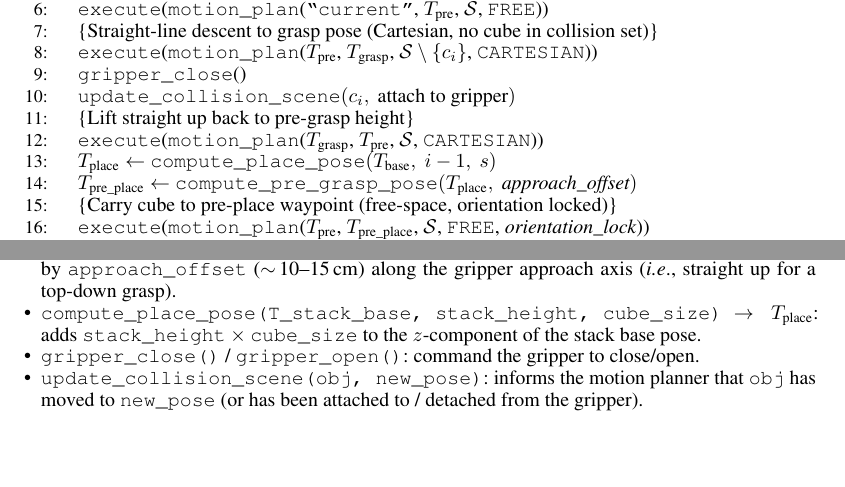
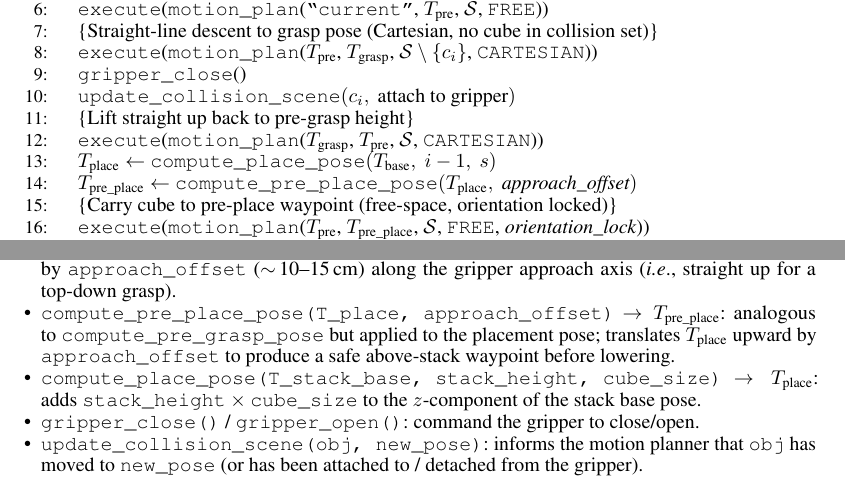
Before and after one commit to yang-haosen11/homework, a LaTeX paper (main.tex): two parts of page 2 of 4, joined at a grey line, cut so that both start at the same text, the shorter picture padded with empty space. Compiled offline with pdfLaTeX.

Commit message:
Fix notation inconsistency, function naming, and FoundationPose typo per review
Agent-Logs-Url: https://github.com/yang-haosen11/homework/sessions/a304c801-019b-476f-bc61-beb517a369a9

Co-authored-by: yang-haosen11 <192394566+yang-haosen11@users.noreply.github.com>

```diff
--- a/main.tex
+++ b/main.tex
@@ -71,6 +71,7 @@ trajectory = motion_plan(
   \item \texttt{get\_object\_pose(obj)} $\to T_\text{obj} \in SE(3)$: returns the 6-DoF pose of \texttt{obj} in the robot base frame.
   \item \texttt{compute\_grasp\_pose(T\_cube, gripper\_depth)} $\to T_\text{grasp}$: offsets the cube centre upward by half the cube height and back by \texttt{gripper\_depth} along the approach axis; adds a fixed wrist orientation (gripper fingers horizontal, approaching from above).
   \item \texttt{compute\_pre\_grasp\_pose(T\_grasp, approach\_offset)} $\to T_\text{pre}$: translates $T_\text{grasp}$ by \texttt{approach\_offset} ($\sim$\,10--15\,cm) along the gripper approach axis (\ie, straight up for a top-down grasp).
+  \item \texttt{compute\_pre\_place\_pose(T\_place, approach\_offset)} $\to T_\text{pre\_place}$: analogous to \texttt{compute\_pre\_grasp\_pose} but applied to the placement pose; translates $T_\text{place}$ upward by \texttt{approach\_offset} to produce a safe above-stack waypoint before lowering.
   \item \texttt{compute\_place\_pose(T\_stack\_base, stack\_height, cube\_size)} $\to T_\text{place}$: adds $\texttt{stack\_height} \times \texttt{cube\_size}$ to the $z$-component of the stack base pose.
   \item \texttt{gripper\_close()} / \texttt{gripper\_open()}: command the gripper to close/open.
   \item \texttt{update\_collision\_scene(obj, new\_pose)}: informs the motion planner that \texttt{obj} has moved to \texttt{new\_pose} (or has been attached to / detached from the gripper).
@@ -98,7 +99,7 @@ trajectory = motion_plan(
   \STATE \COMMENT{Lift straight up back to pre-grasp height}
   \STATE \texttt{execute}(\texttt{motion\_plan}($T_\text{grasp}$, $T_\text{pre}$, $\mathcal{S}$, \texttt{CARTESIAN}))
   \STATE $T_\text{place} \leftarrow$ \texttt{compute\_place\_pose}$(T_\text{base},\ i-1,\ s)$
-  \STATE $T_\text{pre\_place} \leftarrow$ \texttt{compute\_pre\_grasp\_pose}$(T_\text{place},\ \textit{approach\_offset})$
+  \STATE $T_\text{pre\_place} \leftarrow$ \texttt{compute\_pre\_place\_pose}$(T_\text{place},\ \textit{approach\_offset})$
   \STATE \COMMENT{Carry cube to pre-place waypoint (free-space, orientation locked)}
   \STATE \texttt{execute}(\texttt{motion\_plan}($T_\text{pre}$, $T_\text{pre\_place}$, $\mathcal{S}$, \texttt{FREE}, \textit{orientation\_lock}))
   \STATE \COMMENT{Lower straight down to place pose}
```
Also changed, not shown: main.tex (4 more changed lines).
